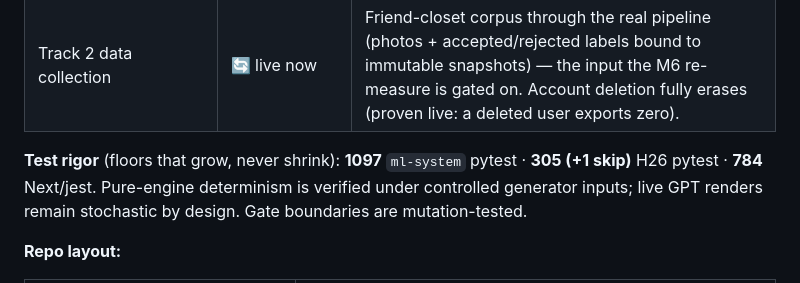
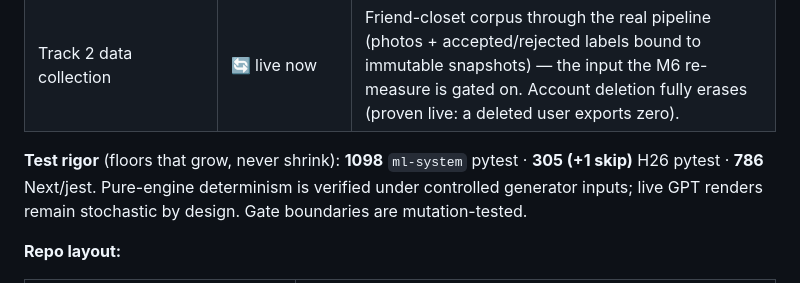
Before and after one commit to Brian-W-Li/fitted, a Markdown page: README.md, the part around the change. Rendered like a GitHub page.

Commit message:
docs: handoff prompts for the re-measure prereg session + the audit-review session; README floors 1098/786
Co-Authored-By: Claude Fable 5 <noreply@anthropic.com>

```diff
--- a/README.md
+++ b/README.md
@@ -98,8 +98,8 @@ flowchart LR
 | M5 live cutover | ✅ done, **deployed 2026-07-16** | Orchestrator, reducer seam, stateless Fly render service, regenerate vertical, live Mongo snapshot/feedback writes, §6.5 UI, trust-boundary auth — legacy recommender deleted; the engine is the only recommender. |
 | Track 2 data collection | 🔄 live now | Friend-closet corpus through the real pipeline (photos + accepted/rejected labels bound to immutable snapshots) — the input the M6 re-measure is gated on. Account deletion fully erases (proven live: a deleted user exports zero). |
 
-**Test rigor** (floors that grow, never shrink): **1097** `ml-system` pytest · **305 (+1 skip)** H26 pytest ·
-**784** Next/jest. Pure-engine determinism is verified under controlled generator inputs; live GPT renders
+**Test rigor** (floors that grow, never shrink): **1098** `ml-system` pytest · **305 (+1 skip)** H26 pytest ·
+**786** Next/jest. Pure-engine determinism is verified under controlled generator inputs; live GPT renders
 remain stochastic by design. Gate boundaries are mutation-tested.
 
 **Repo layout:**
```
Also changed, not shown: docs/plans/audit-review-prompt.md (added, +65 -0 lines), docs/plans/remeasure-prereg-prompt.md (added, +71 -0 lines).
